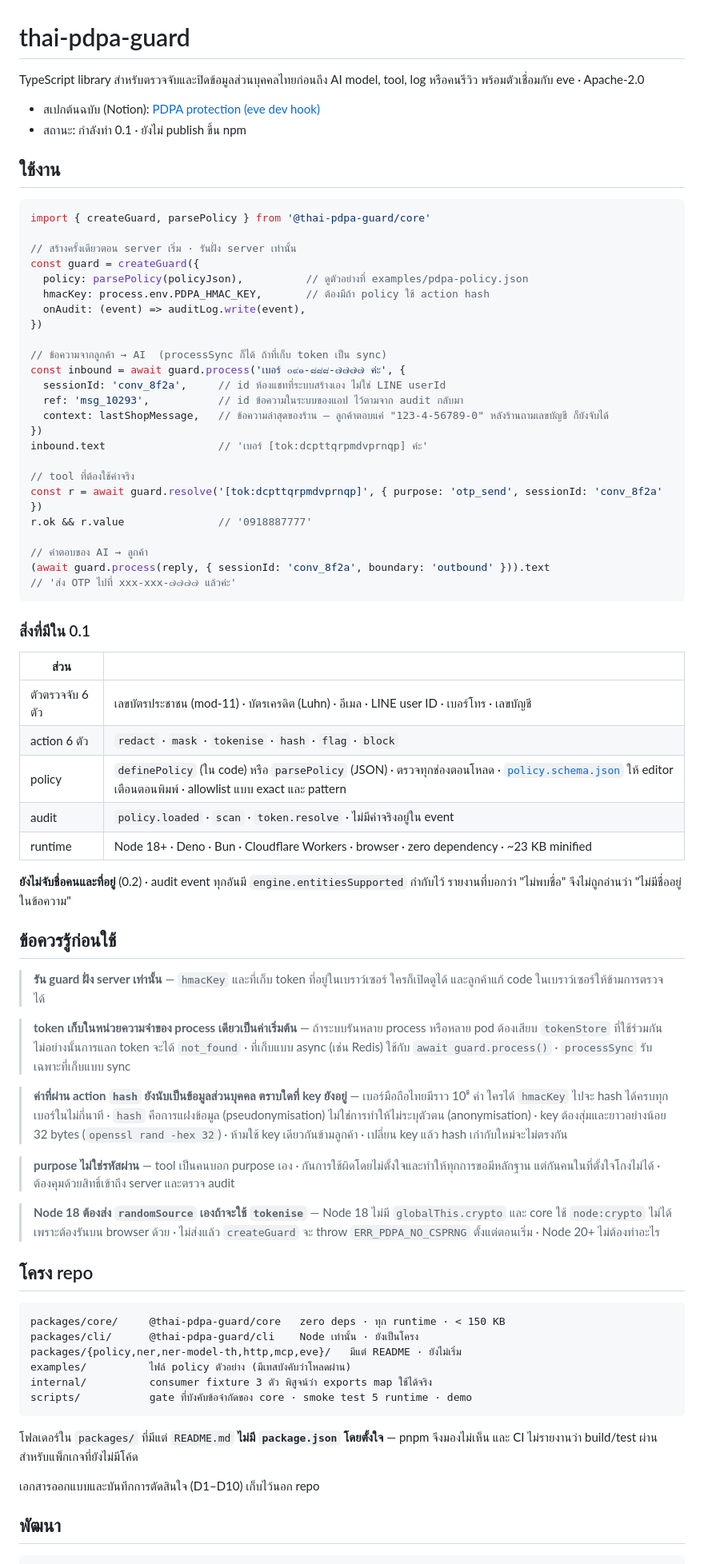
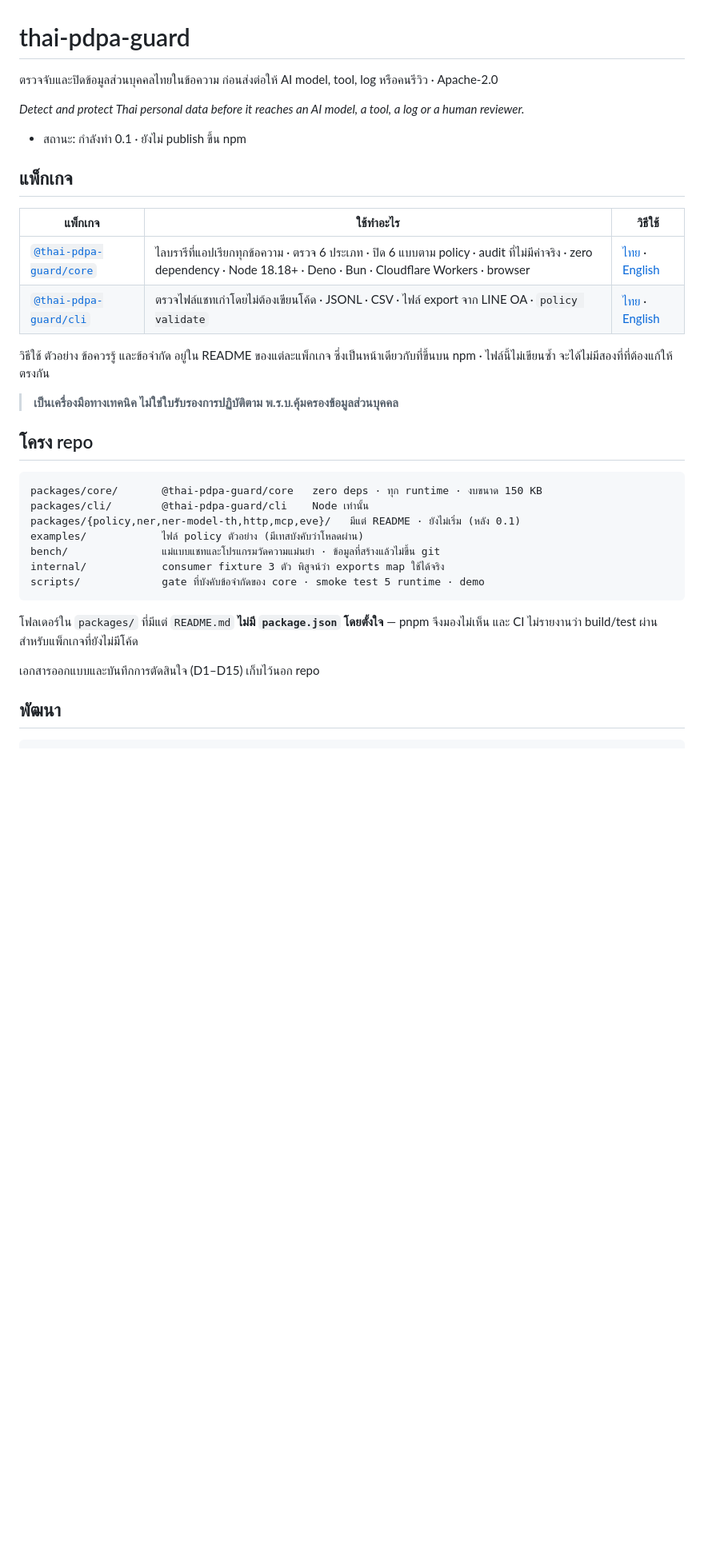
Before and after one commit to mintelligence-dev/eve-pdpa-extension, a Markdown page: README.md, the part around one of its changes. Shown at 80% size. GitHub-like rendering; blank space fills up the shorter version.

Commit message:
Point the root README at the package READMEs
Usage, warnings and limits now live in each package's README, the page
npm shows, so the root keeps only what is about the repo: what each
package is for, links to its Thai and English README, the layout,
and how to develop and run the benchmark. Two copies of the usage
would drift apart.

Also drops what had gone stale (the eve adapter, now after 0.1; the
CLI described as a stub; D1–D10) and the link to the internal Notion
spec, which nobody outside the company can open.

````diff
--- a/README.md
+++ b/README.md
@@ -1,89 +1,38 @@
 # thai-pdpa-guard
 
-TypeScript library สำหรับตรวจจับและปิดข้อมูลส่วนบุคคลไทยก่อนถึง AI model, tool, log หรือคนรีวิว
-พร้อมตัวเชื่อมกับ eve · Apache-2.0
+ตรวจจับและปิดข้อมูลส่วนบุคคลไทยในข้อความ ก่อนส่งต่อให้ AI model, tool, log หรือคนรีวิว · Apache-2.0
 
-- สเปกต้นฉบับ (Notion): [PDPA protection (eve dev hook)](https://app.notion.com/p/mintelligence/PDPA-protection-eve-dev-hook-3d194d61b58b806bbde2ce83da8097f5)
+*Detect and protect Thai personal data before it reaches an AI model, a tool, a log or a human reviewer.*
+
 - สถานะ: กำลังทำ 0.1 · ยังไม่ publish ขึ้น npm
 
-## ใช้งาน
+## แพ็กเกจ
 
-```ts
-import { createGuard, parsePolicy } from '@thai-pdpa-guard/core'
+| แพ็กเกจ | ใช้ทำอะไร | วิธีใช้ |
+|---|---|---|
+| [`@thai-pdpa-guard/core`](packages/core) | ไลบรารีที่แอปเรียกทุกข้อความ · ตรวจ 6 ประเภท · ปิด 6 แบบตาม policy · audit ที่ไม่มีค่าจริง · zero dependency · Node 18.18+ · Deno · Bun · Cloudflare Workers · browser | [ไทย](packages/core/README.th.md) · [English](packages/core/README.md) |
+| [`@thai-pdpa-guard/cli`](packages/cli) | ตรวจไฟล์แชทเก่าโดยไม่ต้องเขียนโค้ด · JSONL · CSV · ไฟล์ export จาก LINE OA · `policy validate` | [ไทย](packages/cli/README.th.md) · [English](packages/cli/README.md) |
 
-// สร้างครั้งเดียวตอน server เริ่ม · รันฝั่ง server เท่านั้น
-const guard = createGuard({
-  policy: parsePolicy(policyJson),          // ดูตัวอย่างที่ examples/pdpa-policy.json
-  hmacKey: process.env.PDPA_HMAC_KEY,       // ต้องมีถ้า policy ใช้ action hash
-  onAudit: (event) => auditLog.write(event),
-})
+วิธีใช้ ตัวอย่าง ข้อควรรู้ และข้อจำกัด อยู่ใน README ของแต่ละแพ็กเกจ ซึ่งเป็นหน้าเดียวกับที่ขึ้นบน npm · ไฟล์นี้ไม่เขียนซ้ำ จะได้ไม่มีสองที่ที่ต้องแก้ให้ตรงกัน
 
-// ข้อความจากลูกค้า → AI  (processSync ก็ได้ ถ้าที่เก็บ token เป็น sync)
-const inbound = await guard.process('เบอร์ ๐๙๑-๘๘๘-๗๗๗๗ ค่ะ', {
-  sessionId: 'conv_8f2a',     // id ห้องแชทที่ระบบสร้างเอง ไม่ใช่ LINE userId
-  ref: 'msg_10293',           // id ข้อความในระบบของแอป ไว้ตามจาก audit กลับมา
-  context: lastShopMessage,   // ข้อความล่าสุดของร้าน — ลูกค้าตอบแค่ "123-4-56789-0" หลังร้านถามเลขบัญชี ก็ยังจับได้
-})
-inbound.text                  // 'เบอร์ [tok:dcpttqrpmdvprnqp] ค่ะ'
-
-// tool ที่ต้องใช้ค่าจริง
-const r = await guard.resolve('[tok:dcpttqrpmdvprnqp]', { purpose: 'otp_send', sessionId: 'conv_8f2a' })
-r.ok && r.value               // '0918887777'
-
-// คำตอบของ AI → ลูกค้า
-(await guard.process(reply, { sessionId: 'conv_8f2a', boundary: 'outbound' })).text
-// 'ส่ง OTP ไปที่ xxx-xxx-๗๗๗๗ แล้วค่ะ'
-```
-
-### สิ่งที่มีใน 0.1
-
-| ส่วน | |
-|---|---|
-| ตัวตรวจจับ 6 ตัว | เลขบัตรประชาชน (mod-11) · บัตรเครดิต (Luhn) · อีเมล · LINE user ID · เบอร์โทร · เลขบัญชี |
-| action 6 ตัว | `redact` · `mask` · `tokenise` · `hash` · `flag` · `block` |
-| policy | `definePolicy` (ใน code) หรือ `parsePolicy` (JSON) · ตรวจทุกช่องตอนโหลด · [`policy.schema.json`](packages/core/schema/policy.schema.json) ให้ editor เตือนตอนพิมพ์ · allowlist แบบ exact และ pattern |
-| audit | `policy.loaded` · `scan` · `token.resolve` · ไม่มีค่าจริงอยู่ใน event |
-| runtime | Node 18+ · Deno · Bun · Cloudflare Workers · browser · zero dependency · ~23 KB minified |
-
-**ยังไม่จับชื่อคนและที่อยู่** (0.2) · audit event ทุกอันมี `engine.entitiesSupported` กำกับไว้
-รายงานที่บอกว่า "ไม่พบชื่อ" จึงไม่ถูกอ่านว่า "ไม่มีชื่ออยู่ในข้อความ"
-
-## ข้อควรรู้ก่อนใช้
-
-> **รัน guard ฝั่ง server เท่านั้น** — `hmacKey` และที่เก็บ token ที่อยู่ในเบราว์เซอร์ ใครก็เปิดดูได้
-> และลูกค้าแก้ code ในเบราว์เซอร์ให้ข้ามการตรวจได้
-
-> **token เก็บในหน่วยความจำของ process เดียวเป็นค่าเริ่มต้น** — ถ้าระบบรันหลาย process หรือหลาย pod
-> ต้องเสียบ `tokenStore` ที่ใช้ร่วมกัน ไม่อย่างนั้นการแลก token จะได้ `not_found` · ที่เก็บแบบ async
-> (เช่น Redis) ใช้กับ `await guard.process()` · `processSync` รับเฉพาะที่เก็บแบบ sync
-
-> **ค่าที่ผ่าน action `hash` ยังนับเป็นข้อมูลส่วนบุคคล ตราบใดที่ key ยังอยู่** — เบอร์มือถือไทยมีราว 10⁸ ค่า
-> ใครได้ `hmacKey` ไปจะ hash ได้ครบทุกเบอร์ในไม่กี่นาที · `hash` คือการแฝงข้อมูล (pseudonymisation)
-> ไม่ใช่การทำให้ไม่ระบุตัวตน (anonymisation) · key ต้องสุ่มและยาวอย่างน้อย 32 bytes
-> (`openssl rand -hex 32`) · ห้ามใช้ key เดียวกันข้ามลูกค้า · เปลี่ยน key แล้ว hash เก่ากับใหม่จะไม่ตรงกัน
-
-> **purpose ไม่ใช่รหัสผ่าน** — tool เป็นคนบอก purpose เอง · กันการใช้ผิดโดยไม่ตั้งใจและทำให้ทุกการขอมีหลักฐาน
-> แต่กันคนในที่ตั้งใจโกงไม่ได้ · ต้องคุมด้วยสิทธิ์เข้าถึง server และตรวจ audit
-
-> **Node 18 ต้องส่ง `randomSource` เองถ้าจะใช้ `tokenise`** — Node 18 ไม่มี `globalThis.crypto` และ core
-> ใช้ `node:crypto` ไม่ได้เพราะต้องรันบน browser ด้วย · ไม่ส่งแล้ว `createGuard` จะ throw
-> `ERR_PDPA_NO_CSPRNG` ตั้งแต่ตอนเริ่ม · Node 20+ ไม่ต้องทำอะไร
+> **เป็นเครื่องมือทางเทคนิค ไม่ใช่ใบรับรองการปฏิบัติตาม พ.ร.บ.คุ้มครองข้อมูลส่วนบุคคล**
 
 ## โครง repo
 
 ```
-packages/core/     @thai-pdpa-guard/core   zero deps · ทุก runtime · < 150 KB
-packages/cli/      @thai-pdpa-guard/cli    Node เท่านั้น · ยังเป็นโครง
-packages/{policy,ner,ner-model-th,http,mcp,eve}/   มีแต่ README · ยังไม่เริ่ม
-examples/          ไฟล์ policy ตัวอย่าง (มีเทสบังคับว่าโหลดผ่าน)
-internal/          consumer fixture 3 ตัว พิสูจน์ว่า exports map ใช้ได้จริง
-scripts/           gate ที่บังคับข้อจำกัดของ core · smoke test 5 runtime · demo
+packages/core/       @thai-pdpa-guard/core   zero deps · ทุก runtime · งบขนาด 150 KB
+packages/cli/        @thai-pdpa-guard/cli    Node เท่านั้น
+packages/{policy,ner,ner-model-th,http,mcp,eve}/   มีแต่ README · ยังไม่เริ่ม (หลัง 0.1)
+examples/            ไฟล์ policy ตัวอย่าง (มีเทสบังคับว่าโหลดผ่าน)
+bench/               แม่แบบแชทและโปรแกรมวัดความแม่นยำ · ข้อมูลที่สร้างแล้วไม่ขึ้น git
+internal/            consumer fixture 3 ตัว พิสูจน์ว่า exports map ใช้ได้จริง
+scripts/             gate ที่บังคับข้อจำกัดของ core · smoke test 5 runtime · demo
 ```
 
 โฟลเดอร์ใน `packages/` ที่มีแต่ `README.md` **ไม่มี `package.json` โดยตั้งใจ** — pnpm จึงมองไม่เห็น
 และ CI ไม่รายงานว่า build/test ผ่านสำหรับแพ็กเกจที่ยังไม่มีโค้ด
 
-เอกสารออกแบบและบันทึกการตัดสินใจ (D1–D10) เก็บไว้นอก repo
+เอกสารออกแบบและบันทึกการตัดสินใจ (D1–D15) เก็บไว้นอก repo
 
 ## พัฒนา
 
````
Also changed, not shown: other parts of README.md (+11 -0 lines).
